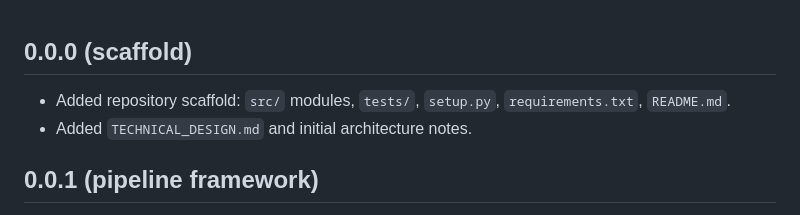
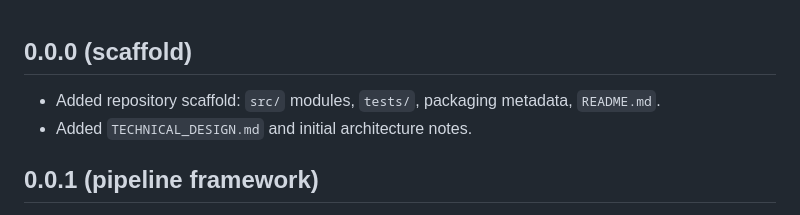
Before and after one commit to SpinGiantCRM/Nanoleaf-Screen-Mirror-for-KDE, a Markdown page: docs/CHANGELOG.md, the part around the change. GitHub-like rendering.

```diff
--- a/docs/CHANGELOG.md
+++ b/docs/CHANGELOG.md
@@ -1,5 +1,5 @@
 ## 0.0.0 (scaffold)
-- Added repository scaffold: `src/` modules, `tests/`, `setup.py`, `requirements.txt`, `README.md`.
+- Added repository scaffold: `src/` modules, `tests/`, packaging metadata, `README.md`.
 - Added `TECHNICAL_DESIGN.md` and initial architecture notes.
 
 ## 0.0.1 (pipeline framework)
```
Also changed, not shown: README.md (+3 -3 lines).
